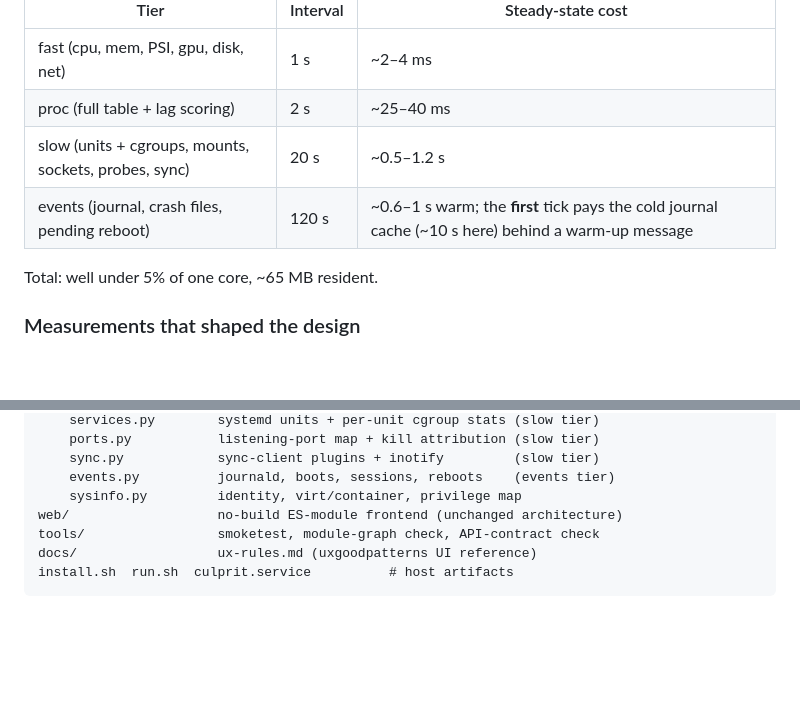
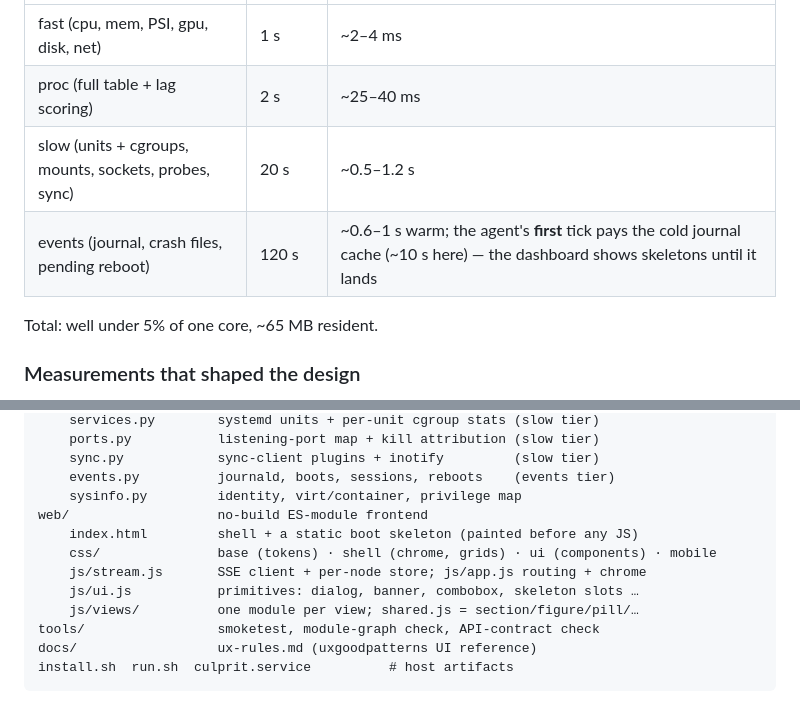
Before and after one commit to OlaYZen/culprit, a Markdown page: README.md, 2 parts joined by grey strips. Rendered like a GitHub page; blank space fills up the shorter version.

```diff
--- a/README.md
+++ b/README.md
@@ -205,7 +205,7 @@ rotational QEMU disk), ~230 processes, 209 systemd units, 1.3 GB journal:
 | fast (cpu, mem, PSI, gpu, disk, net) | 1 s | ~2–4 ms |
 | proc (full table + lag scoring) | 2 s | ~25–40 ms |
 | slow (units + cgroups, mounts, sockets, probes, sync) | 20 s | ~0.5–1.2 s |
-| events (journal, crash files, pending reboot) | 120 s | ~0.6–1 s warm; the **first** tick pays the cold journal cache (~10 s here) behind a warm-up message |
+| events (journal, crash files, pending reboot) | 120 s | ~0.6–1 s warm; the agent's **first** tick pays the cold journal cache (~10 s here) — the dashboard shows skeletons until it lands |
 
 Total: well under 5% of one core, ~65 MB resident.
 
@@ -254,7 +254,12 @@ culprit/
     sync.py            sync-client plugins + inotify         (slow tier)
     events.py          journald, boots, sessions, reboots    (events tier)
     sysinfo.py         identity, virt/container, privilege map
-web/                   no-build ES-module frontend (unchanged architecture)
+web/                   no-build ES-module frontend
+    index.html         shell + a static boot skeleton (painted before any JS)
+    css/               base (tokens) · shell (chrome, grids) · ui (components) · mobile
+    js/stream.js       SSE client + per-node store; js/app.js routing + chrome
+    js/ui.js           primitives: dialog, banner, combobox, skeleton slots …
+    js/views/          one module per view; shared.js = section/figure/pill/…
 tools/                 smoketest, module-graph check, API-contract check
 docs/                  ux-rules.md (uxgoodpatterns UI reference)
 install.sh  run.sh  culprit.service          # host artifacts
```
Also changed, not shown: other parts of README.md (+2 -2 lines), CLAUDE.md (+6 -0 lines).
